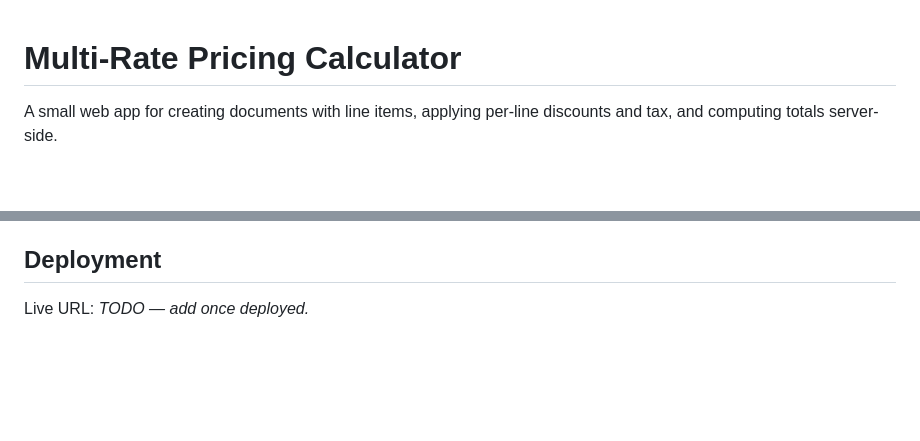
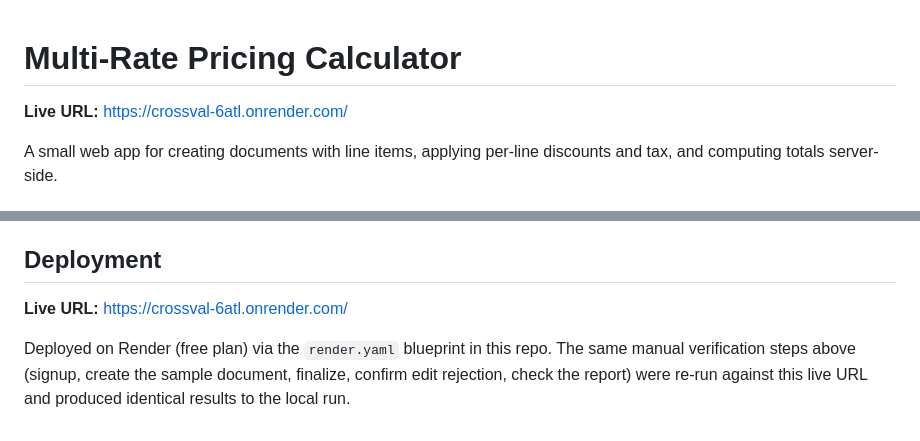
Before and after one commit to seandesiree/crossval, a Markdown page: README.md, 2 parts joined by grey strips. GitHub-like rendering; blank space fills up the shorter version.

Commit message:
Add live deployment URL to README
Verified end-to-end against the Render deployment: sample document
calculations, finalize immutability, and the summary report all match
the local results.

```diff
--- a/README.md
+++ b/README.md
@@ -1,4 +1,6 @@
 # Multi-Rate Pricing Calculator
+
+**Live URL:** https://crossval-6atl.onrender.com/
 
 A small web app for creating documents with line items, applying per-line discounts and
 tax, and computing totals server-side.
@@ -144,4 +146,9 @@ In addition to `npm test` (14 passing unit tests on the calculation module):
 
 ## Deployment
 
-Live URL: _TODO — add once deployed._
+**Live URL:** https://crossval-6atl.onrender.com/
+
+Deployed on Render (free plan) via the `render.yaml` blueprint in this repo. The same
+manual verification steps above (signup, create the sample document, finalize, confirm
+edit rejection, check the report) were re-run against this live URL and produced
+identical results to the local run.
```
